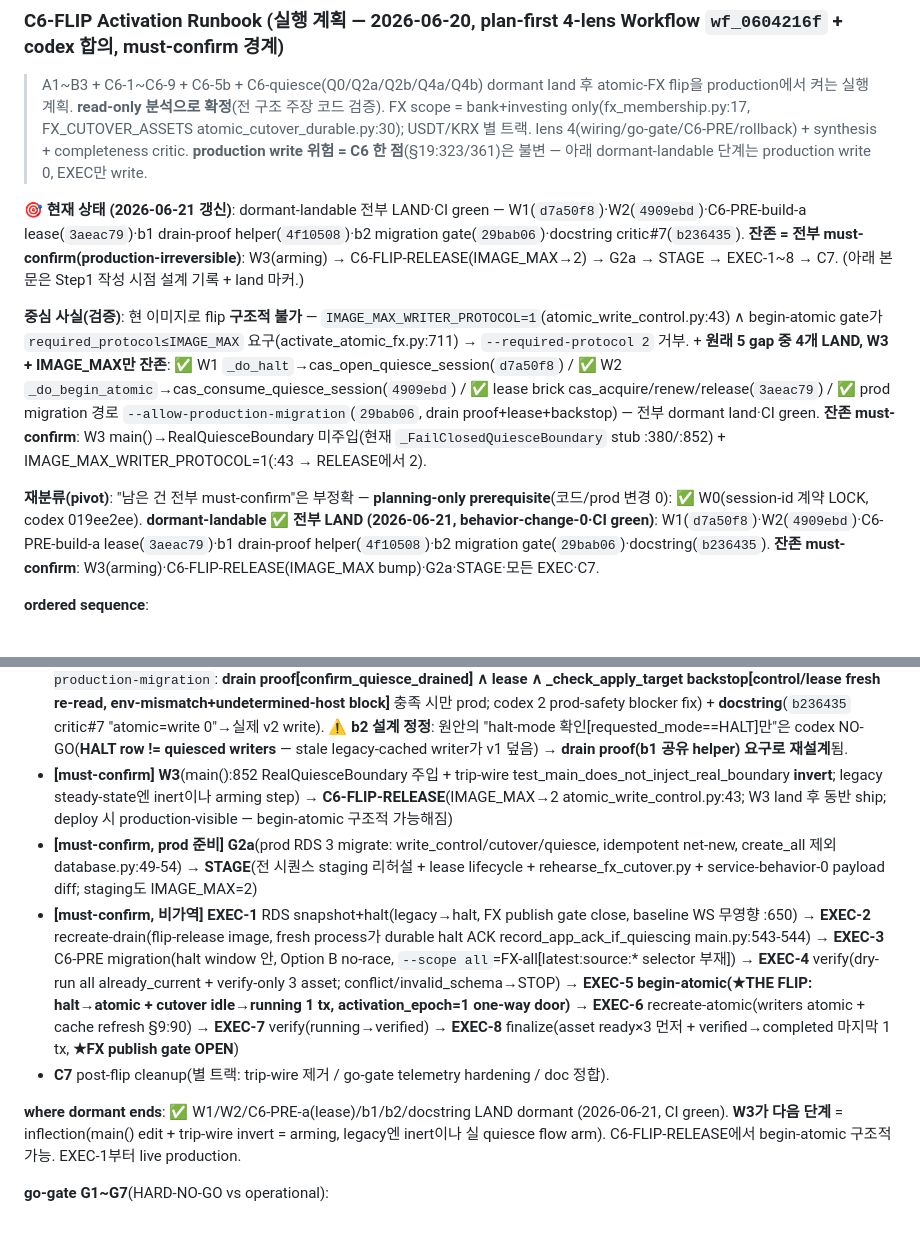
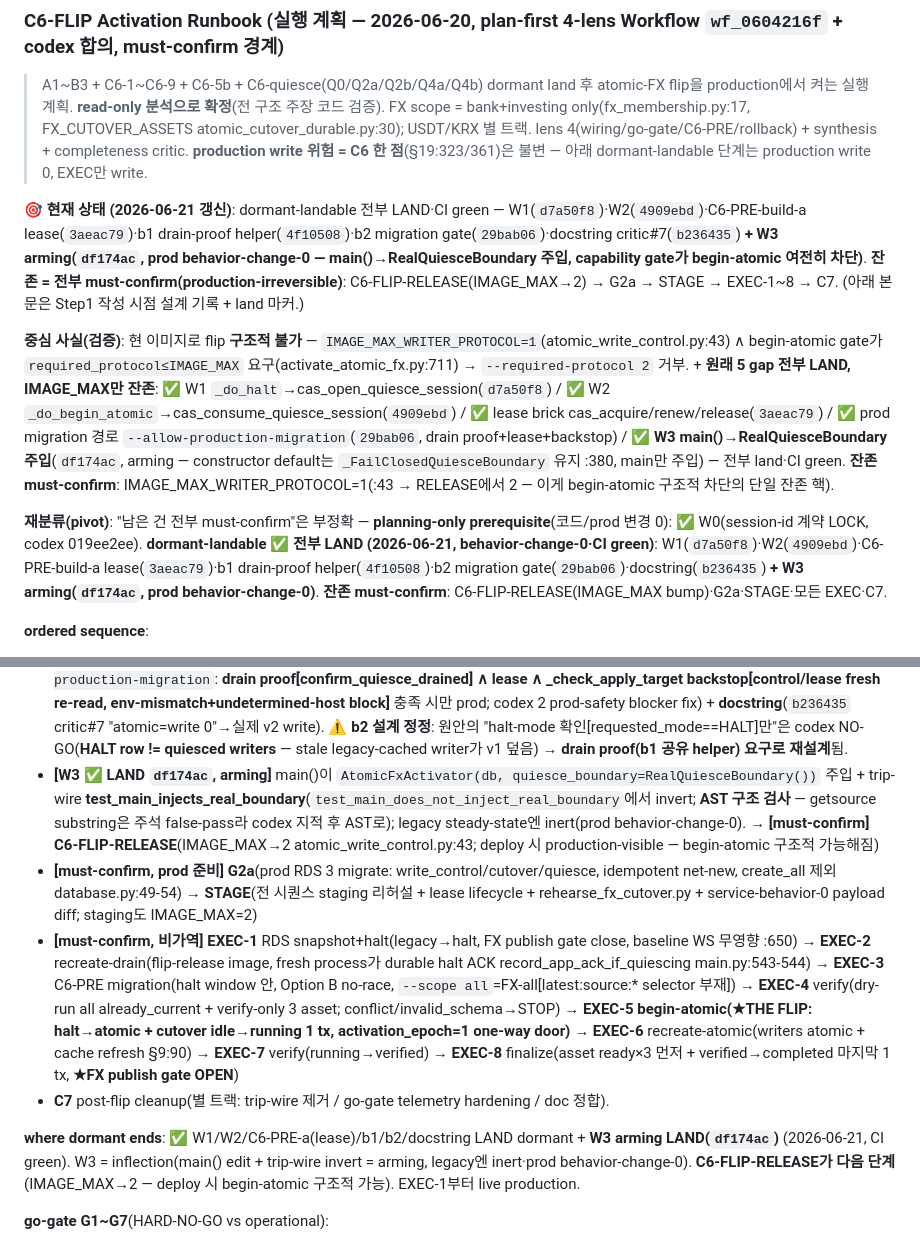
Before and after one commit to Jay-Hong/exchange-rate, a Markdown page: P1_COMMON_BASE_DESIGN.md, 2 parts joined by grey strips. GitHub-like rendering.

Commit message:
docs: P1 SoT sync — W3 arming LAND(df174ac) 반영 (W3-status 7 anchor + in-flight-drain doc-note 정정)
W3 land commit(df174ac)이 scripts/ + tests/만 바꿔 P1 runbook이 재차 stale — W3를 여전히
must-confirm / "main()→RealQuiesceBoundary 미주입" / "다음 단계"로 기술. (이전 SoT sync af830c0/608f32a는
W3 land 전이라 W3=must-confirm이 그땐 정확.)

- W3-status 6 anchor(407/416/418/420/431/436): W3 ✅ LAND(df174ac, arming, prod behavior-change-0)로 전환,
  잔존 must-confirm을 C6-FLIP-RELEASE(IMAGE_MAX→2) → G2a → STAGE → EXEC-1~8 → C7로 이동. "원래 5 gap 중
  4개"→"전부 LAND, IMAGE_MAX만 잔존". 431 trip-wire test명 test_main_injects_real_boundary(AST 구조 검사)로 갱신.
- 407 tail 정정(codex round1 NO-GO): "C6-PRE/IMAGE_MAX/C6-FLIP은 must-confirm"이 C6-PRE-build a/b1/b2 LAND
  마커와 모순 → "잔존 must-confirm: RELEASE→…→EXEC-1~8(C6-PRE migration 실행은 EXEC-3 — build는 a/b1/b2 LAND)→C7".
- 407 in-flight-drain doc-note 정정: ":120/:123 주석 구 'in-flight drain' 잔존 → Q4 정렬 대상"이 stale
  (W3 sweep이 이미 제거, grep 'in-flight' scripts/activate_atomic_fx.py = 0) → "✅ W3 sweep에서 정리됨".

codex GO(thread 019ee7e7 — round1 NO-GO[407 tail C6-PRE 모순] fix 후 final GO). docs-only(CI는 **.md skip).

with [Claude Code & OpenAI Codex] 🤖

```diff
--- a/P1_COMMON_BASE_DESIGN.md
+++ b/P1_COMMON_BASE_DESIGN.md
@@ -413,11 +413,11 @@ A1→A2→A3→A4 → {A5, B1→B2a→B2b→B3} (A4 이후 병렬) → C6(A+B
 
 > A1~B3 + C6-1~C6-9 + C6-5b + C6-quiesce(Q0/Q2a/Q2b/Q4a/Q4b) dormant land 후 atomic-FX flip을 production에서 켜는 실행 계획. **read-only 분석으로 확정**(전 구조 주장 코드 검증). FX scope = bank+investing only(fx_membership.py:17, FX_CUTOVER_ASSETS atomic_cutover_durable.py:30); USDT/KRX 별 트랙. lens 4(wiring/go-gate/C6-PRE/rollback) + synthesis + completeness critic. **production write 위험 = C6 한 점**(§19:323/361)은 불변 — 아래 dormant-landable 단계는 production write 0, EXEC만 write.
 
-**🎯 현재 상태 (2026-06-21 갱신)**: dormant-landable 전부 LAND·CI green — W1(`d7a50f8`)·W2(`4909ebd`)·C6-PRE-build-a lease(`3aeac79`)·b1 drain-proof helper(`4f10508`)·b2 migration gate(`29bab06`)·docstring critic#7(`b236435`). **잔존 = 전부 must-confirm(production-irreversible)**: W3(arming) → C6-FLIP-RELEASE(IMAGE_MAX→2) → G2a → STAGE → EXEC-1~8 → C7. (아래 본문은 Step1 작성 시점 설계 기록 + land 마커.)
+**🎯 현재 상태 (2026-06-21 갱신)**: dormant-landable 전부 LAND·CI green — W1(`d7a50f8`)·W2(`4909ebd`)·C6-PRE-build-a lease(`3aeac79`)·b1 drain-proof helper(`4f10508`)·b2 migration gate(`29bab06`)·docstring critic#7(`b236435`) **+ W3 arming(`df174ac`, prod behavior-change-0 — main()→RealQuiesceBoundary 주입, capability gate가 begin-atomic 여전히 차단)**. **잔존 = 전부 must-confirm(production-irreversible)**: C6-FLIP-RELEASE(IMAGE_MAX→2) → G2a → STAGE → EXEC-1~8 → C7. (아래 본문은 Step1 작성 시점 설계 기록 + land 마커.)
 
-**중심 사실(검증)**: 현 이미지로 flip **구조적 불가** — `IMAGE_MAX_WRITER_PROTOCOL=1`(atomic_write_control.py:43) ∧ begin-atomic gate가 `required_protocol≤IMAGE_MAX` 요구(activate_atomic_fx.py:711) → `--required-protocol 2` 거부. + **원래 5 gap 중 4개 LAND, W3 + IMAGE_MAX만 잔존**: ✅ W1 `_do_halt`→cas_open_quiesce_session(`d7a50f8`) / ✅ W2 `_do_begin_atomic`→cas_consume_quiesce_session(`4909ebd`) / ✅ lease brick cas_acquire/renew/release(`3aeac79`) / ✅ prod migration 경로 `--allow-production-migration`(`29bab06`, drain proof+lease+backstop) — 전부 dormant land·CI green. **잔존 must-confirm**: W3 main()→RealQuiesceBoundary 미주입(현재 `_FailClosedQuiesceBoundary` stub :380/:852) + IMAGE_MAX_WRITER_PROTOCOL=1(:43 → RELEASE에서 2).
+**중심 사실(검증)**: 현 이미지로 flip **구조적 불가** — `IMAGE_MAX_WRITER_PROTOCOL=1`(atomic_write_control.py:43) ∧ begin-atomic gate가 `required_protocol≤IMAGE_MAX` 요구(activate_atomic_fx.py:711) → `--required-protocol 2` 거부. + **원래 5 gap 전부 LAND, IMAGE_MAX만 잔존**: ✅ W1 `_do_halt`→cas_open_quiesce_session(`d7a50f8`) / ✅ W2 `_do_begin_atomic`→cas_consume_quiesce_session(`4909ebd`) / ✅ lease brick cas_acquire/renew/release(`3aeac79`) / ✅ prod migration 경로 `--allow-production-migration`(`29bab06`, drain proof+lease+backstop) / ✅ **W3 main()→RealQuiesceBoundary 주입**(`df174ac`, arming — constructor default는 `_FailClosedQuiesceBoundary` 유지 :380, main만 주입) — 전부 land·CI green. **잔존 must-confirm**: IMAGE_MAX_WRITER_PROTOCOL=1(:43 → RELEASE에서 2 — 이게 begin-atomic 구조적 차단의 단일 잔존 핵).
 
-**재분류(pivot)**: "남은 건 전부 must-confirm"은 부정확 — **planning-only prerequisite**(코드/prod 변경 0): ✅ W0(session-id 계약 LOCK, codex 019ee2ee). **dormant-landable ✅ 전부 LAND (2026-06-21, behavior-change-0·CI green)**: W1(`d7a50f8`)·W2(`4909ebd`)·C6-PRE-build-a lease(`3aeac79`)·b1 drain-proof helper(`4f10508`)·b2 migration gate(`29bab06`)·docstring(`b236435`). **잔존 must-confirm**: W3(arming)·C6-FLIP-RELEASE(IMAGE_MAX bump)·G2a·STAGE·모든 EXEC·C7.
+**재분류(pivot)**: "남은 건 전부 must-confirm"은 부정확 — **planning-only prerequisite**(코드/prod 변경 0): ✅ W0(session-id 계약 LOCK, codex 019ee2ee). **dormant-landable ✅ 전부 LAND (2026-06-21, behavior-change-0·CI green)**: W1(`d7a50f8`)·W2(`4909ebd`)·C6-PRE-build-a lease(`3aeac79`)·b1 drain-proof helper(`4f10508`)·b2 migration gate(`29bab06`)·docstring(`b236435`) **+ W3 arming(`df174ac`, prod behavior-change-0)**. **잔존 must-confirm**: C6-FLIP-RELEASE(IMAGE_MAX bump)·G2a·STAGE·모든 EXEC·C7.
 
 **ordered sequence**:
 
@@ -428,12 +428,12 @@ A1→A2→A3→A4 → {A5, B1→B2a→B2b→B3} (A4 이후 병렬) → C6(A+B
   4. **activation halt만 quiesce session open**: incident-halt(cas_request_incident_halt, epoch>=1)는 cas_open 미호출 — cas_open activation_epoch==0 fence가 구조 backstop.
   5. W1이 test_halt_applied / test_halt_expected_generation_match_applied 갱신(activation halt에 `--session-id` 필수).
 - **[dormant-landable ✅ 전부 LAND 2026-06-21]** **W1**(`d7a50f8` _do_halt+cas_open_quiesce_session same tx) → **W2**(`4909ebd` _do_begin_atomic+find_open_quiesce_session+cas_consume + cutover bootstrap=discovered + dry-run parity) + **C6-PRE-build-a**(`3aeac79` lease brick, **app-clock Option A** 채택 — DB-clock 대신 cross-dialect testability, codex 019ee30e) → **b1**(`4f10508` 공유 `confirm_quiesce_drained` drain-proof helper + RealQuiesceBoundary 위임) → **b2**(`29bab06` `--allow-production-migration`: **drain proof[confirm_quiesce_drained] ∧ lease ∧ _check_apply_target backstop[control/lease fresh re-read, env-mismatch+undetermined-host block]** 충족 시만 prod; codex 2 prod-safety blocker fix) + **docstring**(`b236435` critic#7 "atomic=write 0"→실제 v2 write). ⚠️ **b2 설계 정정**: 원안의 "halt-mode 확인[requested_mode==HALT]만"은 codex NO-GO(**HALT row != quiesced writers** — stale legacy-cached writer가 v1 덮음) → **drain proof(b1 공유 helper) 요구로 재설계**됨.
-- **[must-confirm]** **W3**(main():852 RealQuiesceBoundary 주입 + trip-wire test_main_does_not_inject_real_boundary **invert**; legacy steady-state엔 inert이나 arming step) → **C6-FLIP-RELEASE**(IMAGE_MAX→2 atomic_write_control.py:43; W3 land 후 동반 ship; deploy 시 production-visible — begin-atomic 구조적 가능해짐)
+- **[W3 ✅ LAND `df174ac`, arming]** main()이 `AtomicFxActivator(db, quiesce_boundary=RealQuiesceBoundary())` 주입 + trip-wire **test_main_injects_real_boundary**(`test_main_does_not_inject_real_boundary`에서 invert; **AST 구조 검사** — getsource substring은 주석 false-pass라 codex 지적 후 AST로); legacy steady-state엔 inert(prod behavior-change-0). → **[must-confirm] C6-FLIP-RELEASE**(IMAGE_MAX→2 atomic_write_control.py:43; deploy 시 production-visible — begin-atomic 구조적 가능해짐)
 - **[must-confirm, prod 준비]** **G2a**(prod RDS 3 migrate: write_control/cutover/quiesce, idempotent net-new, create_all 제외 database.py:49-54) → **STAGE**(전 시퀀스 staging 리허설 + lease lifecycle + rehearse_fx_cutover.py + service-behavior-0 payload diff; staging도 IMAGE_MAX=2)
 - **[must-confirm, 비가역]** **EXEC-1** RDS snapshot+halt(legacy→halt, FX publish gate close, baseline WS 무영향 :650) → **EXEC-2** recreate-drain(flip-release image, fresh process가 durable halt ACK record_app_ack_if_quiescing main.py:543-544) → **EXEC-3** C6-PRE migration(halt window 안, Option B no-race, `--scope all`=FX-all[latest:source:* selector 부재]) → **EXEC-4** verify(dry-run all already_current + verify-only 3 asset; conflict/invalid_schema→STOP) → **EXEC-5 begin-atomic(★THE FLIP: halt→atomic + cutover idle→running 1 tx, activation_epoch=1 one-way door)** → **EXEC-6** recreate-atomic(writers atomic + cache refresh §9:90) → **EXEC-7** verify(running→verified) → **EXEC-8** finalize(asset ready×3 먼저 + verified→completed 마지막 1 tx, **★FX publish gate OPEN**)
 - **C7** post-flip cleanup(별 트랙: trip-wire 제거 / go-gate telemetry hardening / doc 정합).
 
-**where dormant ends**: ✅ W1/W2/C6-PRE-a(lease)/b1/b2/docstring LAND dormant (2026-06-21, CI green). **W3가 다음 단계** = inflection(main() edit + trip-wire invert = arming, legacy엔 inert이나 실 quiesce flow arm). C6-FLIP-RELEASE에서 begin-atomic 구조적 가능. EXEC-1부터 live production.
+**where dormant ends**: ✅ W1/W2/C6-PRE-a(lease)/b1/b2/docstring LAND dormant + **W3 arming LAND(`df174ac`)** (2026-06-21, CI green). W3 = inflection(main() edit + trip-wire invert = arming, legacy엔 inert·prod behavior-change-0). **C6-FLIP-RELEASE가 다음 단계**(IMAGE_MAX→2 — deploy 시 begin-atomic 구조적 가능). EXEC-1부터 live production.
 
 **go-gate G1~G7**(HARD-NO-GO vs operational):
 
```
Also changed, not shown: other parts of P1_COMMON_BASE_DESIGN.md (+1 -1 lines).
